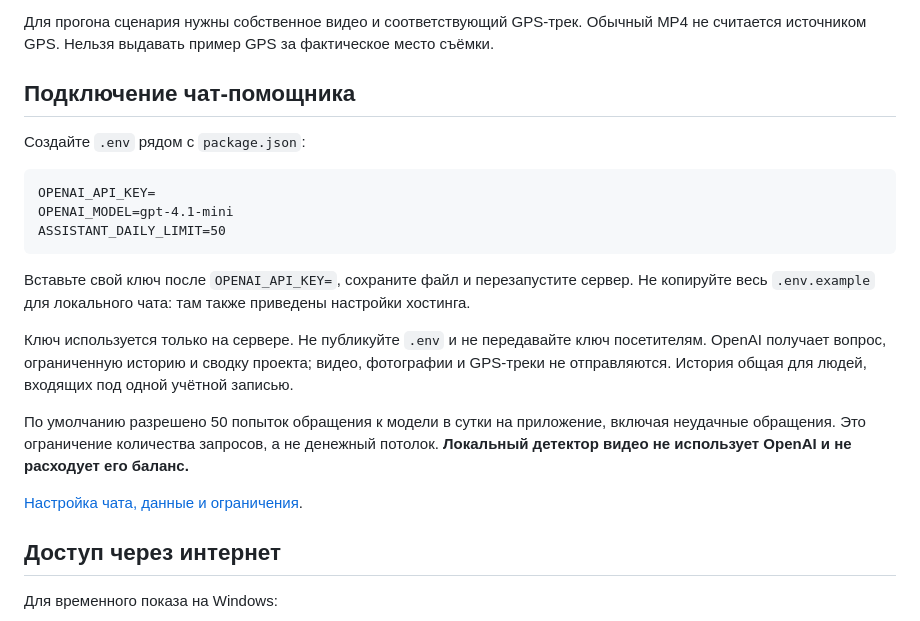
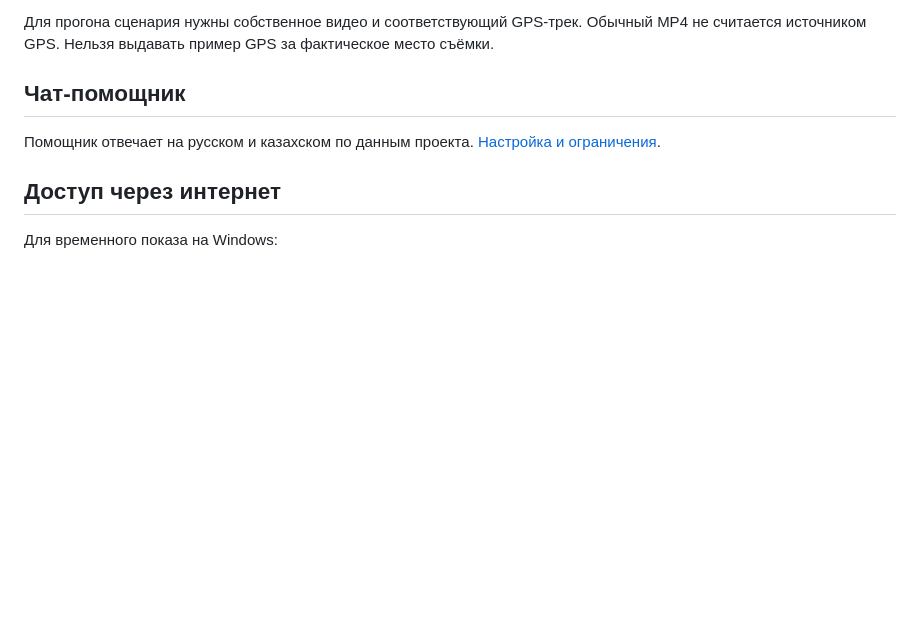
Before and after one commit to Aldik1111/road-ai-monitoring, a Markdown page: README.md, the part around the change. Rendered like a GitHub page; blank space fills up the shorter version.

Commit message:
docs: simplify assistant section in README

````diff
--- a/README.md
+++ b/README.md
@@ -74,23 +74,9 @@ npm.cmd start
 
 Для прогона сценария нужны собственное видео и соответствующий GPS-трек. Обычный MP4 не считается источником GPS. Нельзя выдавать пример GPS за фактическое место съёмки.
 
-## Подключение чат-помощника
+## Чат-помощник
 
-Создайте `.env` рядом с `package.json`:
-
-```dotenv
-OPENAI_API_KEY=
-OPENAI_MODEL=gpt-4.1-mini
-ASSISTANT_DAILY_LIMIT=50
-```
-
-Вставьте свой ключ после `OPENAI_API_KEY=`, сохраните файл и перезапустите сервер. Не копируйте весь `.env.example` для локального чата: там также приведены настройки хостинга.
-
-Ключ используется только на сервере. Не публикуйте `.env` и не передавайте ключ посетителям. OpenAI получает вопрос, ограниченную историю и сводку проекта; видео, фотографии и GPS-треки не отправляются. История общая для людей, входящих под одной учётной записью.
-
-По умолчанию разрешено 50 попыток обращения к модели в сутки на приложение, включая неудачные обращения. Это ограничение количества запросов, а не денежный потолок. **Локальный детектор видео не использует OpenAI и не расходует его баланс.**
-
-[Настройка чата, данные и ограничения](docs/ASSISTANT.md).
+Помощник отвечает на русском и казахском по данным проекта. [Настройка и ограничения](docs/ASSISTANT.md).
 
 ## Доступ через интернет
 
````
